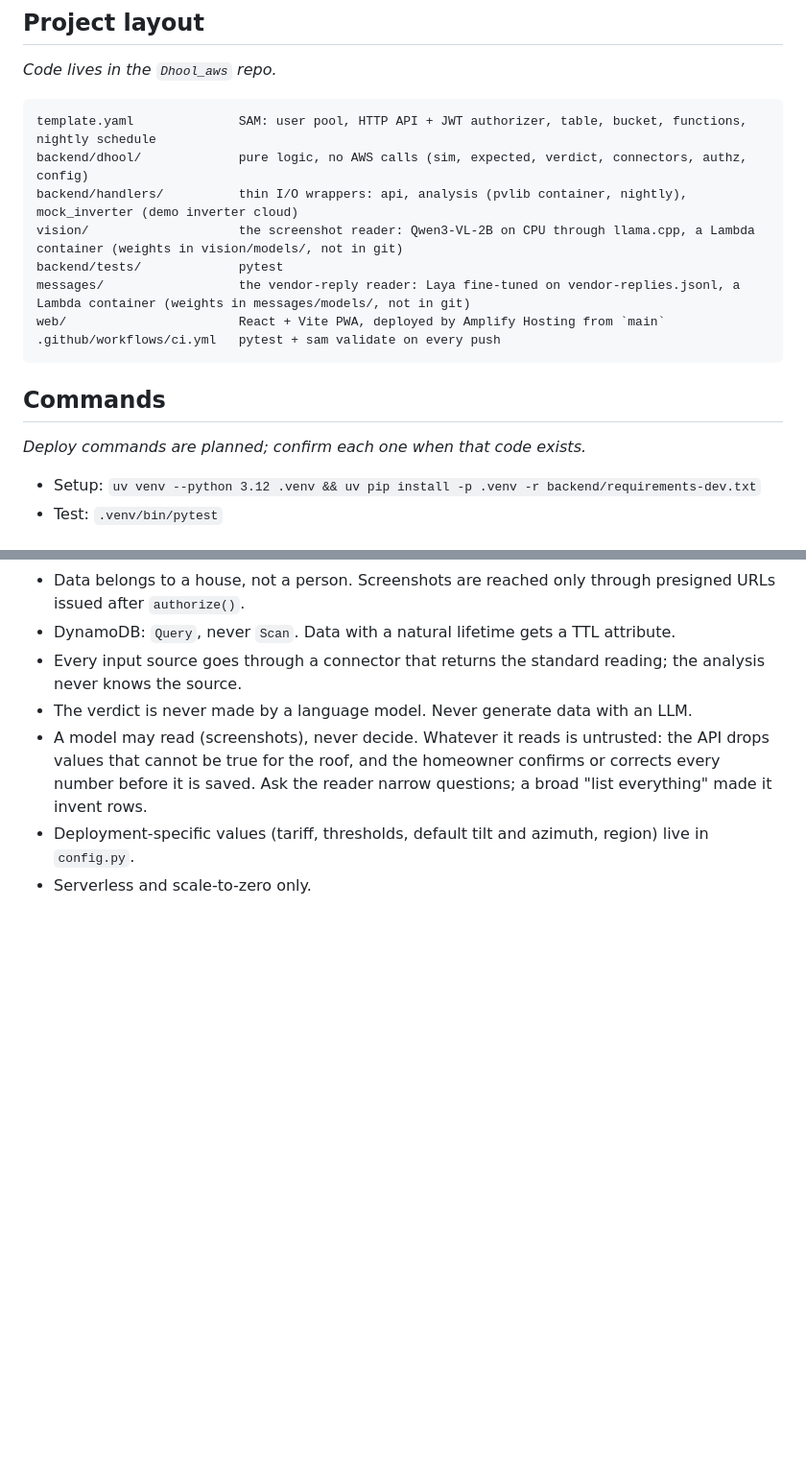
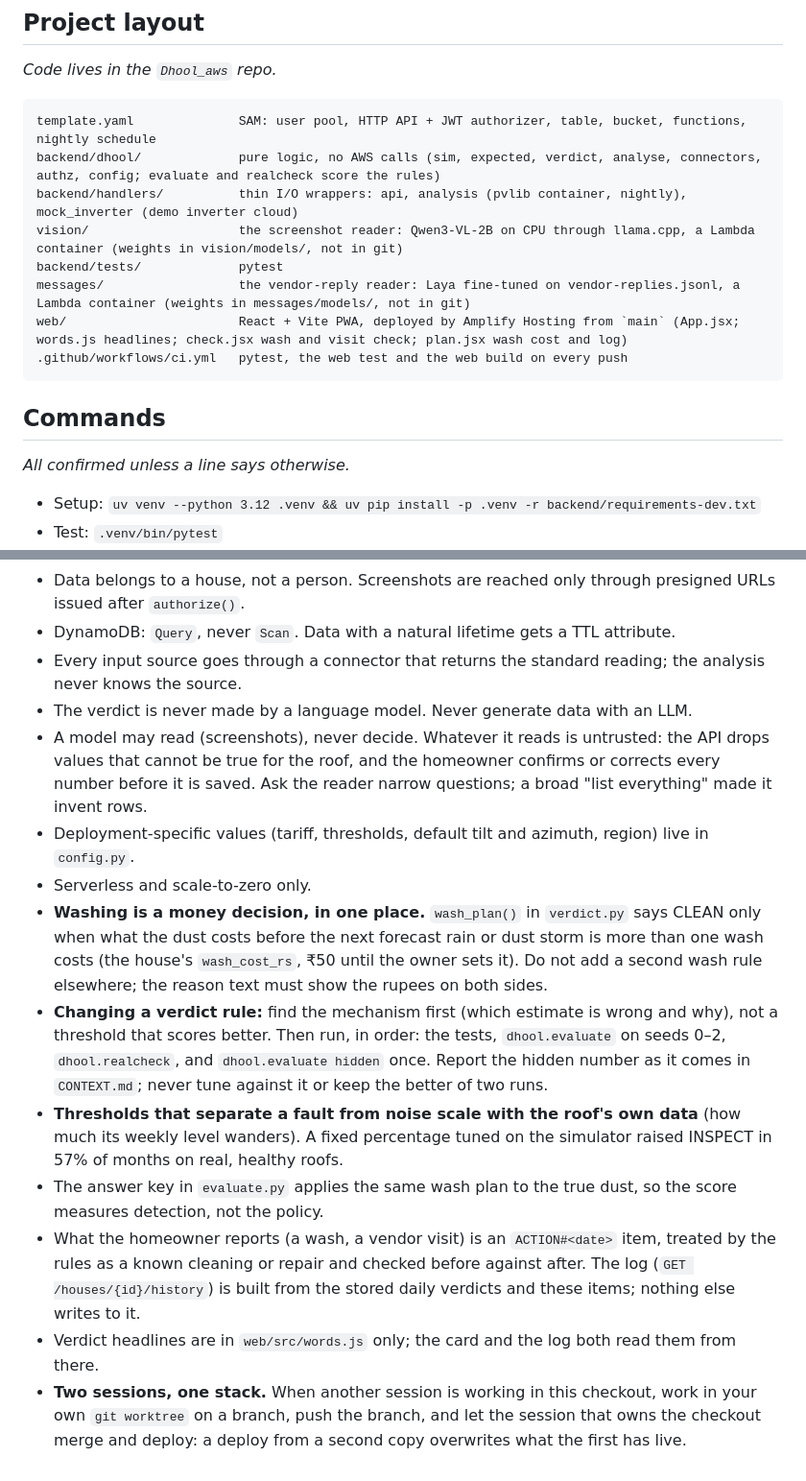
Before and after one commit to Aaryan-Degama/Dhool_aws, a Markdown page: CLAUDE.md, 2 parts joined by grey strips. Shown at 96% size. Rendered like a GitHub page; blank space fills up the shorter version.

Commit message:
CLAUDE.md: record the wash-plan, rule-change and two-session conventions; fix stale layout and command notes
Co-Authored-By: Claude Opus 5.5 <noreply@anthropic.com>

````diff
--- a/CLAUDE.md
+++ b/CLAUDE.md
@@ -62,17 +62,17 @@ _Code lives in the `Dhool_aws` repo._
 
 ```
 template.yaml              SAM: user pool, HTTP API + JWT authorizer, table, bucket, functions, nightly schedule
-backend/dhool/             pure logic, no AWS calls (sim, expected, verdict, connectors, authz, config)
+backend/dhool/             pure logic, no AWS calls (sim, expected, verdict, analyse, connectors, authz, config; evaluate and realcheck score the rules)
 backend/handlers/          thin I/O wrappers: api, analysis (pvlib container, nightly), mock_inverter (demo inverter cloud)
 vision/                    the screenshot reader: Qwen3-VL-2B on CPU through llama.cpp, a Lambda container (weights in vision/models/, not in git)
 backend/tests/             pytest
 messages/                  the vendor-reply reader: Laya fine-tuned on vendor-replies.jsonl, a Lambda container (weights in messages/models/, not in git)
-web/                       React + Vite PWA, deployed by Amplify Hosting from `main`
-.github/workflows/ci.yml   pytest + sam validate on every push
+web/                       React + Vite PWA, deployed by Amplify Hosting from `main` (App.jsx; words.js headlines; check.jsx wash and visit check; plan.jsx wash cost and log)
+.github/workflows/ci.yml   pytest, the web test and the web build on every push
 ```
 
 ## Commands
-_Deploy commands are planned; confirm each one when that code exists._
+_All confirmed unless a line says otherwise._
 
 - Setup: `uv venv --python 3.12 .venv && uv pip install -p .venv -r backend/requirements-dev.txt`
 - Test: `.venv/bin/pytest`
@@ -117,3 +117,10 @@ If the model lives in a teammate's account: call it cross-account through a role
 - A model may read (screenshots), never decide. Whatever it reads is untrusted: the API drops values that cannot be true for the roof, and the homeowner confirms or corrects every number before it is saved. Ask the reader narrow questions; a broad "list everything" made it invent rows.
 - Deployment-specific values (tariff, thresholds, default tilt and azimuth, region) live in `config.py`.
 - Serverless and scale-to-zero only.
+- **Washing is a money decision, in one place.** `wash_plan()` in `verdict.py` says CLEAN only when what the dust costs before the next forecast rain or dust storm is more than one wash costs (the house's `wash_cost_rs`, ₹50 until the owner sets it). Do not add a second wash rule elsewhere; the reason text must show the rupees on both sides.
+- **Changing a verdict rule:** find the mechanism first (which estimate is wrong and why), not a threshold that scores better. Then run, in order: the tests, `dhool.evaluate` on seeds 0–2, `dhool.realcheck`, and `dhool.evaluate hidden` once. Report the hidden number as it comes in `CONTEXT.md`; never tune against it or keep the better of two runs.
+- **Thresholds that separate a fault from noise scale with the roof's own data** (how much its weekly level wanders). A fixed percentage tuned on the simulator raised INSPECT in 57% of months on real, healthy roofs.
+- The answer key in `evaluate.py` applies the same wash plan to the true dust, so the score measures detection, not the policy.
+- What the homeowner reports (a wash, a vendor visit) is an `ACTION#<date>` item, treated by the rules as a known cleaning or repair and checked before against after. The log (`GET /houses/{id}/history`) is built from the stored daily verdicts and these items; nothing else writes to it.
+- Verdict headlines are in `web/src/words.js` only; the card and the log both read them from there.
+- **Two sessions, one stack.** When another session is working in this checkout, work in your own `git worktree` on a branch, push the branch, and let the session that owns the checkout merge and deploy: a deploy from a second copy overwrites what the first has live.
````
